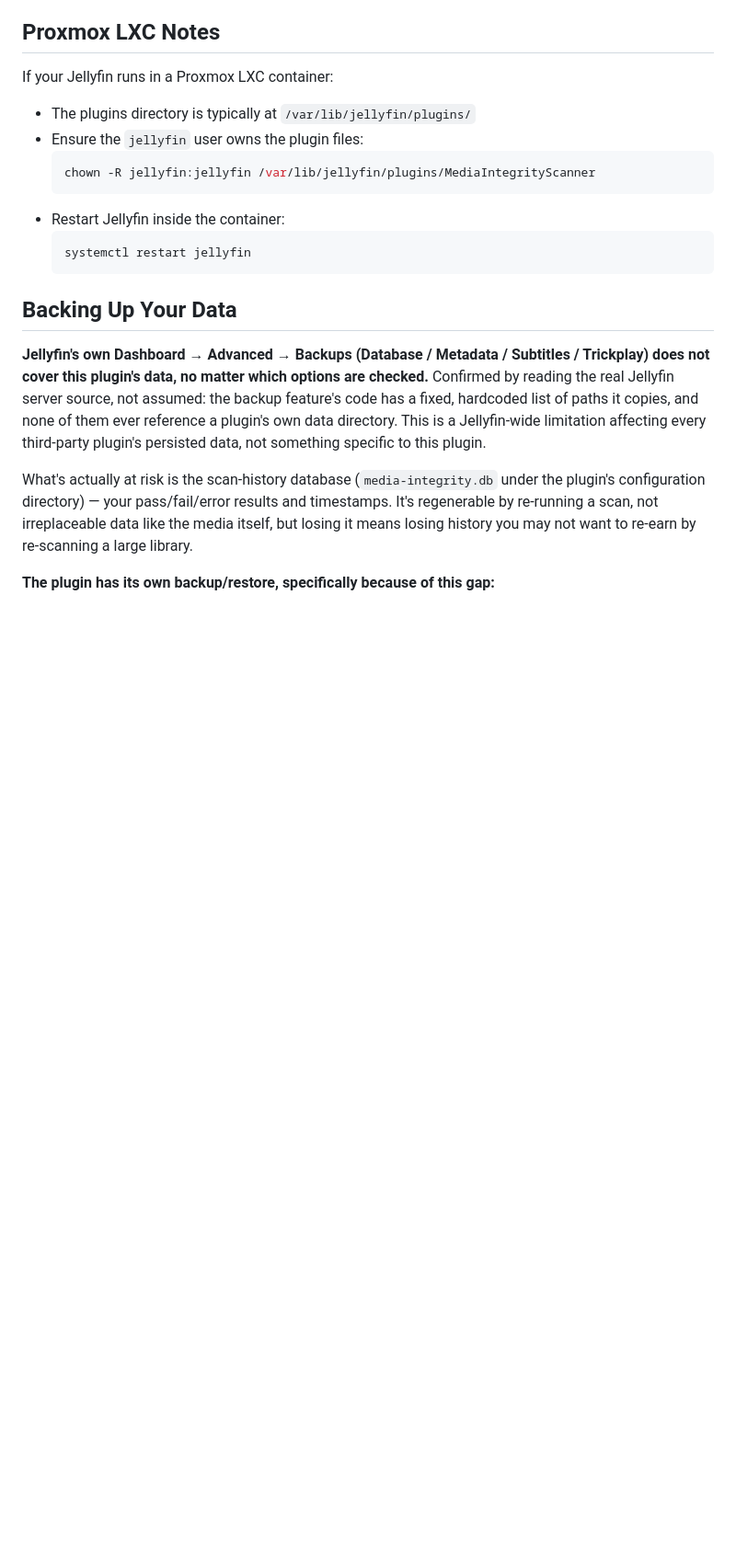
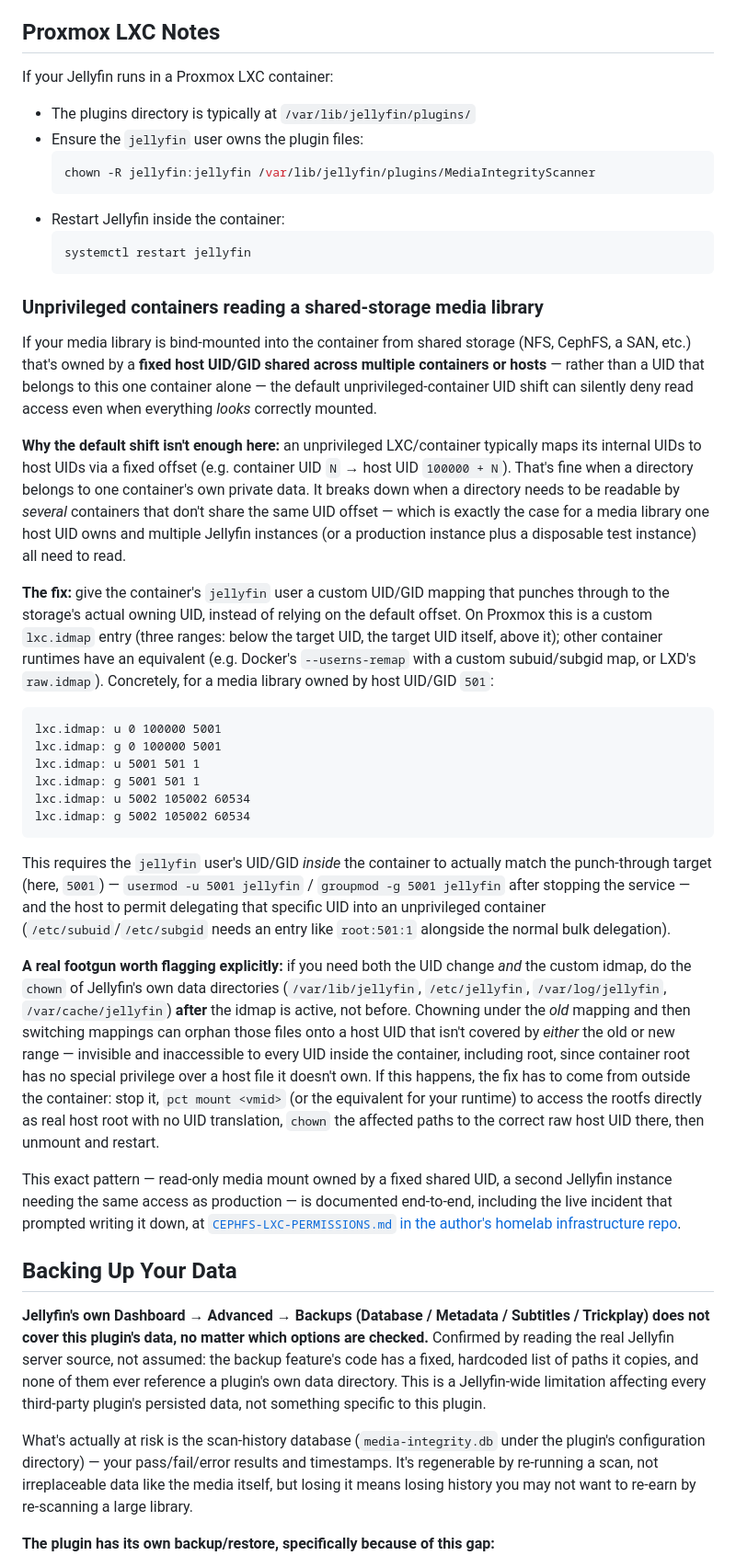
Before and after one commit to mcgarrah/jellyfin-plugin-media-integrity-scanner, a Markdown page: INSTALL.md, the part around the change. Shown at 92% size. Rendered like a GitHub page; blank space fills up the shorter version.

Commit message:
docs: document unprivileged-container UID mapping for shared media
Hit a real permission gotcha (Aug 11) standing up a second Jellyfin
instance to test this plugin against live CephFS media: the default
unprivileged-container UID shift doesn't work when a media library is
owned by a fixed UID shared across multiple containers, and chowning
before a custom idmap goes live can orphan files onto an unmapped UID,
locking out even container root. Documents the fix and the footgun.

Co-Authored-By: Claude Sonnet 5 <noreply@anthropic.com>
Claude-Session: https://claude.ai/code/session_015vEUAbAXGQKaNHQ2JEiZ9L

````diff
--- a/INSTALL.md
+++ b/INSTALL.md
@@ -95,6 +95,29 @@ If your Jellyfin runs in a Proxmox LXC container:
   systemctl restart jellyfin
   ```
 
+### Unprivileged containers reading a shared-storage media library
+
+If your media library is bind-mounted into the container from shared storage (NFS, CephFS, a SAN, etc.) that's owned by a **fixed host UID/GID shared across multiple containers or hosts** — rather than a UID that belongs to this one container alone — the default unprivileged-container UID shift can silently deny read access even when everything *looks* correctly mounted.
+
+**Why the default shift isn't enough here:** an unprivileged LXC/container typically maps its internal UIDs to host UIDs via a fixed offset (e.g. container UID `N` → host UID `100000 + N`). That's fine when a directory belongs to one container's own private data. It breaks down when a directory needs to be readable by *several* containers that don't share the same UID offset — which is exactly the case for a media library one host UID owns and multiple Jellyfin instances (or a production instance plus a disposable test instance) all need to read.
+
+**The fix:** give the container's `jellyfin` user a custom UID/GID mapping that punches through to the storage's actual owning UID, instead of relying on the default offset. On Proxmox this is a custom `lxc.idmap` entry (three ranges: below the target UID, the target UID itself, above it); other container runtimes have an equivalent (e.g. Docker's `--userns-remap` with a custom subuid/subgid map, or LXD's `raw.idmap`). Concretely, for a media library owned by host UID/GID `501`:
+
+```
+lxc.idmap: u 0 100000 5001
+lxc.idmap: g 0 100000 5001
+lxc.idmap: u 5001 501 1
+lxc.idmap: g 5001 501 1
+lxc.idmap: u 5002 105002 60534
+lxc.idmap: g 5002 105002 60534
+```
+
+This requires the `jellyfin` user's UID/GID *inside* the container to actually match the punch-through target (here, `5001`) — `usermod -u 5001 jellyfin` / `groupmod -g 5001 jellyfin` after stopping the service — and the host to permit delegating that specific UID into an unprivileged container (`/etc/subuid`/`/etc/subgid` needs an entry like `root:501:1` alongside the normal bulk delegation).
+
+**A real footgun worth flagging explicitly:** if you need both the UID change *and* the custom idmap, do the `chown` of Jellyfin's own data directories (`/var/lib/jellyfin`, `/etc/jellyfin`, `/var/log/jellyfin`, `/var/cache/jellyfin`) **after** the idmap is active, not before. Chowning under the *old* mapping and then switching mappings can orphan those files onto a host UID that isn't covered by *either* the old or new range — invisible and inaccessible to every UID inside the container, including root, since container root has no special privilege over a host file it doesn't own. If this happens, the fix has to come from outside the container: stop it, `pct mount <vmid>` (or the equivalent for your runtime) to access the rootfs directly as real host root with no UID translation, `chown` the affected paths to the correct raw host UID there, then unmount and restart.
+
+This exact pattern — read-only media mount owned by a fixed shared UID, a second Jellyfin instance needing the same access as production — is documented end-to-end, including the live incident that prompted writing it down, at [`CEPHFS-LXC-PERMISSIONS.md` in the author's homelab infrastructure repo](https://github.com/mcgarrah/k8s-proxmox/blob/main/docs/CEPHFS-LXC-PERMISSIONS.md).
+
 ## Backing Up Your Data
 
 **Jellyfin's own Dashboard → Advanced → Backups (Database / Metadata / Subtitles / Trickplay) does not cover this plugin's data, no matter which options are checked.** Confirmed by reading the real Jellyfin server source, not assumed: the backup feature's code has a fixed, hardcoded list of paths it copies, and none of them ever reference a plugin's own data directory. This is a Jellyfin-wide limitation affecting every third-party plugin's persisted data, not something specific to this plugin.
````
